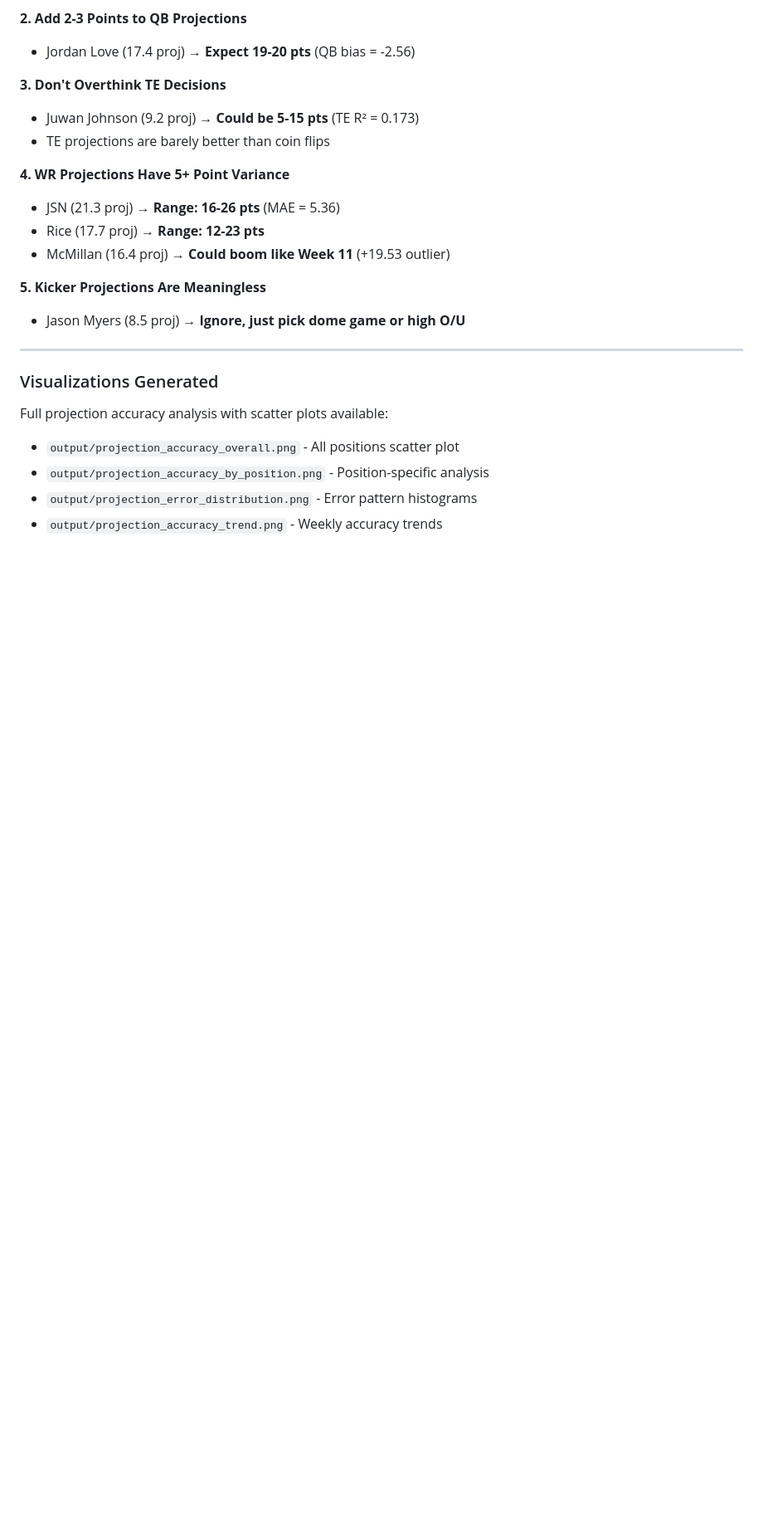
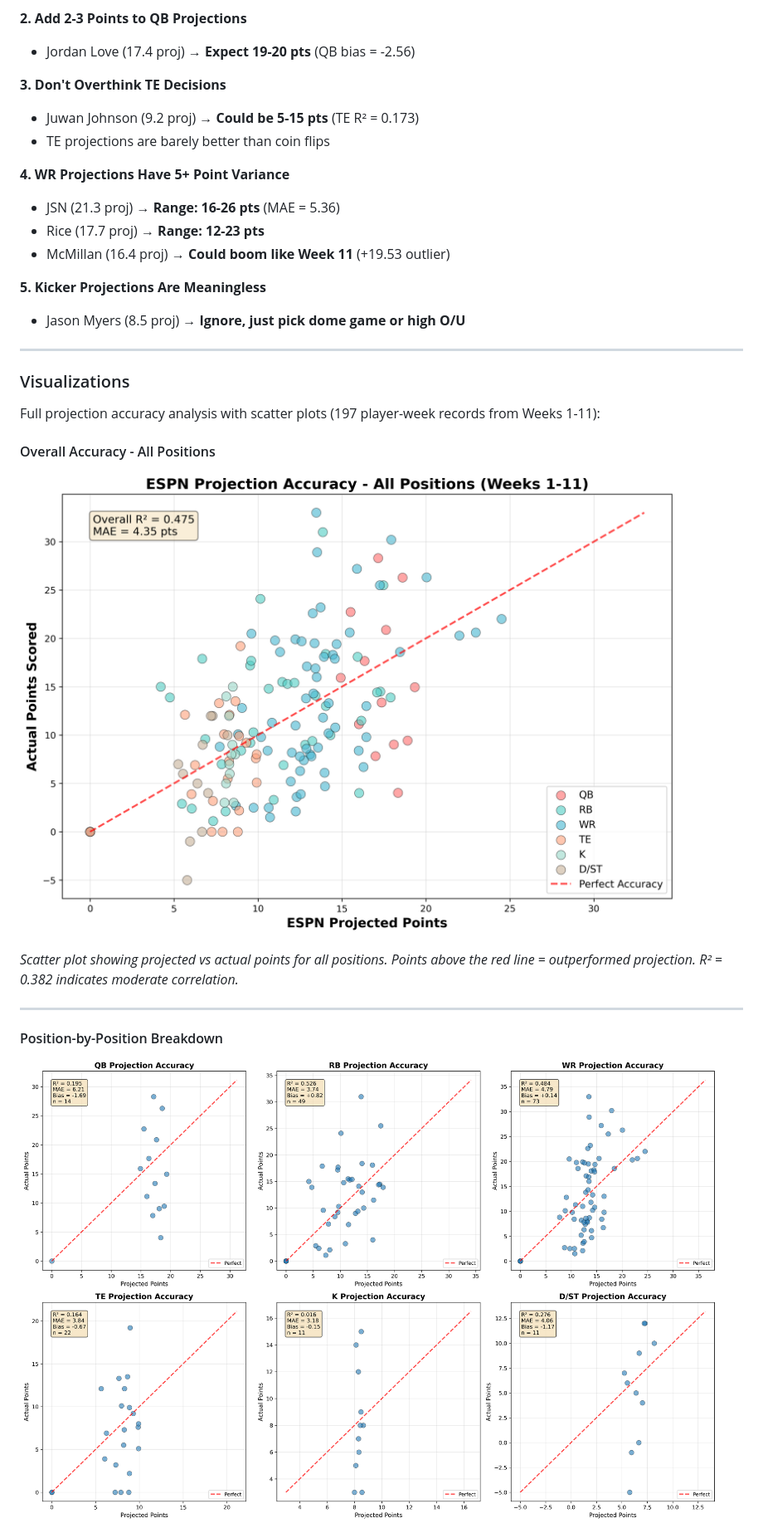
Before and after one commit to tetrakai1/ff2025_weekly, a Markdown page: week12_suggestions.md, the part around one of its changes. Shown at 83% size. GitHub-like rendering; pictures changed too: images/projection_accuracy_by_position.png (added), images/projection_accuracy_overall.png (added); blank space fills up the shorter version.

Commit message:
Embed projection accuracy visualizations in Week 12 suggestions
Added Visual Charts:
- Created images/ directory with 4 projection accuracy charts
- Embedded all 4 visualizations directly in markdown using relative paths
- Added descriptive captions explaining what each chart shows

Charts Embedded:
1. Overall Accuracy - All positions scatter plot (R² = 0.382)
2. Position-by-Position Breakdown - 6-panel analysis grid
3. Prediction Error Distribution - Histograms by position
4. Weekly Accuracy Trends - Time series showing MAE and bias over weeks

Improvements:
- Images display inline in GitHub for easy viewing
- No need to download files separately
- Captions explain key insights from each visualization
- Professional presentation of statistical analysis

File Structure:
- images/projection_accuracy_overall.png (453KB)
- images/projection_accuracy_by_position.png (695KB)
- images/projection_error_distribution.png (319KB)
- images/projection_accuracy_trend.png (335KB)

🤖 Generated with [Claude Code](https://claude.com/claude-code)

Co-Authored-By: Claude <noreply@anthropic.com>

```diff
--- a/week12_suggestions.md
+++ b/week12_suggestions.md
@@ -493,10 +493,19 @@ I analyzed all ESPN projections vs actual points for your roster across Weeks 1-
 
 ---
 
-### Visualizations Generated
+### Visualizations
 
-Full projection accuracy analysis with scatter plots available:
-- `output/projection_accuracy_overall.png` - All positions scatter plot
-- `output/projection_accuracy_by_position.png` - Position-specific analysis
-- `output/projection_error_distribution.png` - Error pattern histograms
-- `output/projection_accuracy_trend.png` - Weekly accuracy trends
+Full projection accuracy analysis with scatter plots (197 player-week records from Weeks 1-11):
+
+#### Overall Accuracy - All Positions
+
+![ESPN Projection Accuracy - All Positions](images/projection_accuracy_overall.png)
+
+*Scatter plot showing projected vs actual points for all positions. Points above the red line = outperformed projection. R² = 0.382 indicates moderate correlation.*
+
+---
+
+#### Position-by-Position Breakdown
+
+![ESPN Projection Accuracy by Position](images/projection_accuracy_by_position.png)
+
```
Also changed, not shown: other parts of week12_suggestions.md (+17 -0 lines), images/projection_accuracy_trend.png (added), images/projection_error_distribution.png (added).
